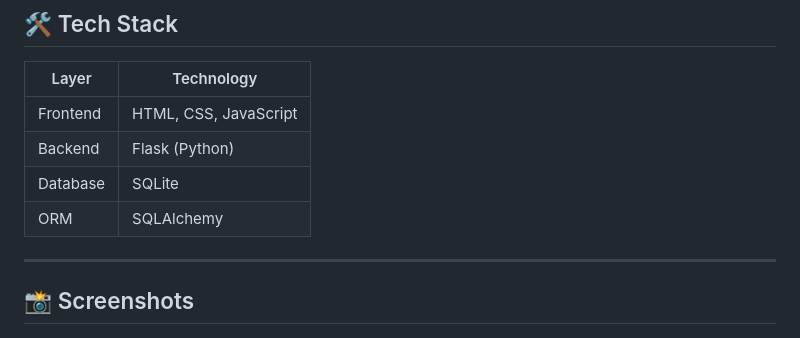
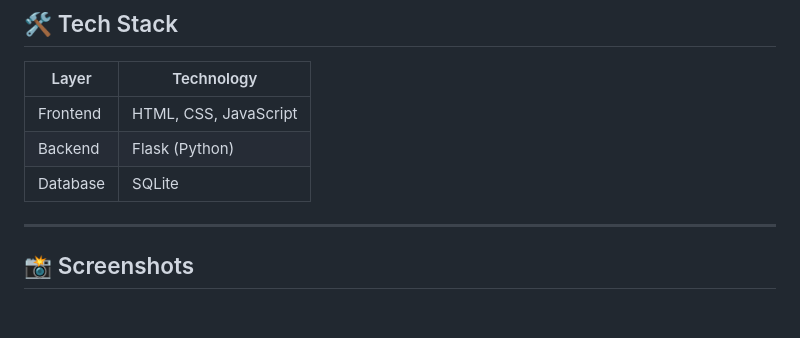
Before and after one commit to thanuja1906/COLLEGE-EVENTS-AND-SPORTS-HUB, a Markdown page: README.md, the part around the change. Rendered like a GitHub page.

Commit message:
Correcting README

```diff
--- a/README.md
+++ b/README.md
@@ -101,7 +101,6 @@ Select Sport → Select Date → Select Court → Select Time → Confirm Bookin
 | Frontend | HTML, CSS, JavaScript |
 | Backend  | Flask (Python)        |
 | Database | SQLite                |
-| ORM      | SQLAlchemy            |
 
 ---
 
```
